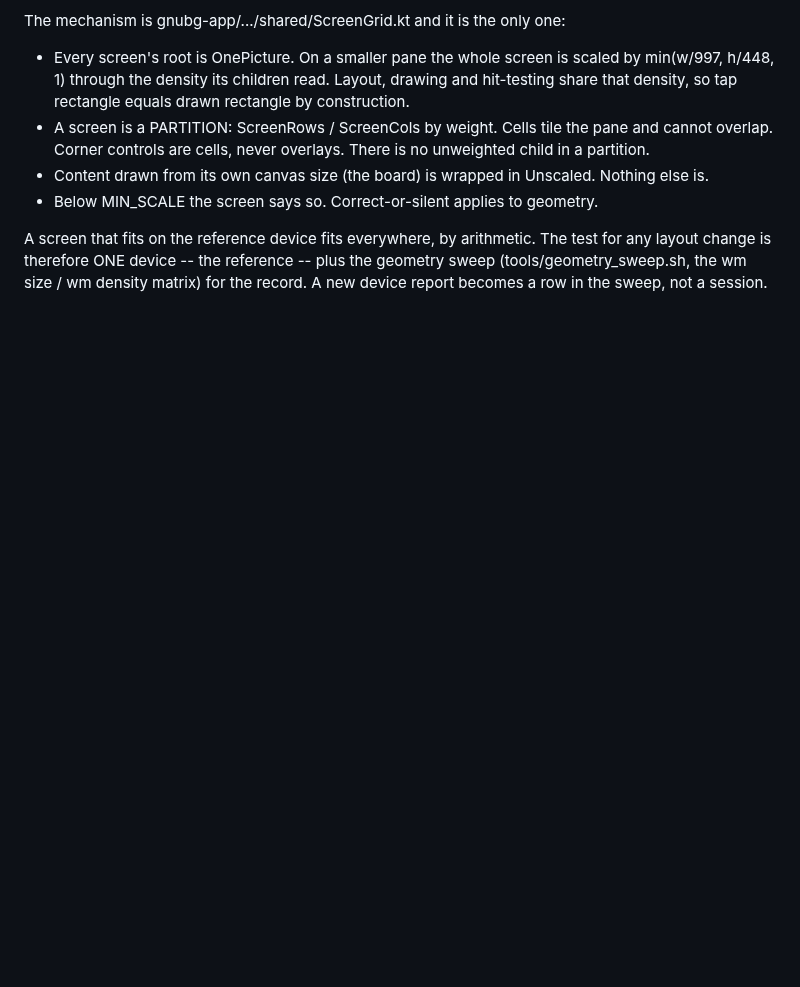
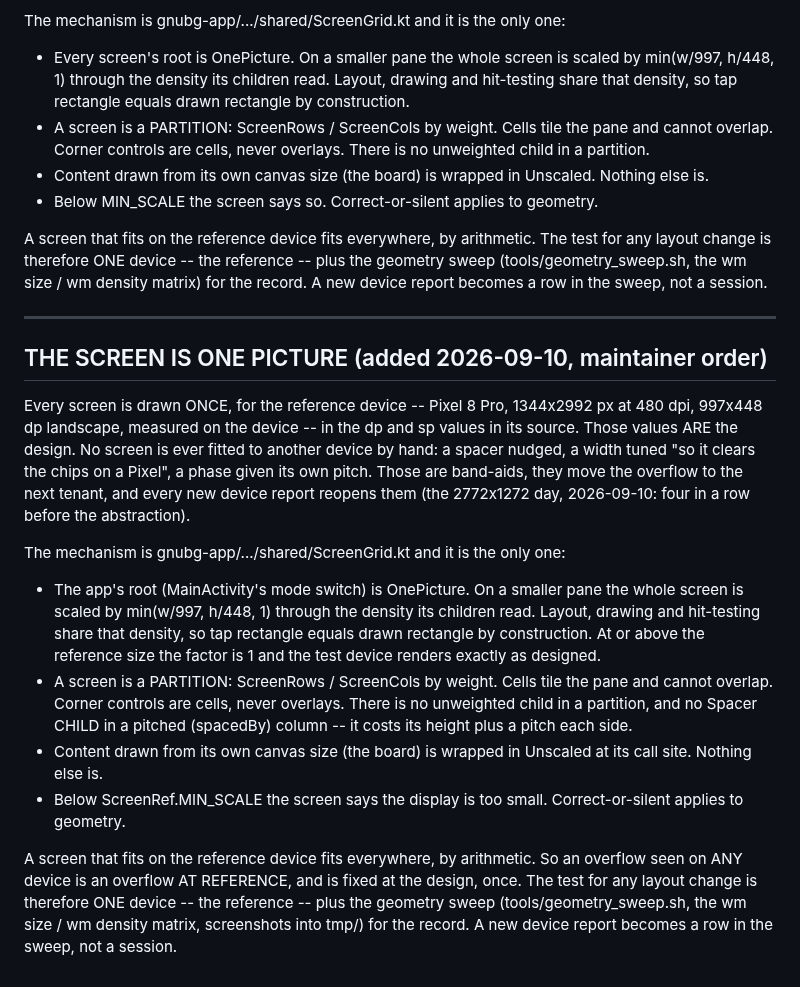
Before and after one commit to clavierhaus/gnubg-android, a Markdown page: CLAUDE.md, the part around the change. GitHub-like rendering; blank space fills up the shorter version.

Commit message:
contract: THE SCREEN IS ONE PICTURE (maintainer order, 2026-09-10)

```diff
--- a/CLAUDE.md
+++ b/CLAUDE.md
@@ -910,3 +910,40 @@ arithmetic. The test for any layout change is therefore ONE device --
 the reference -- plus the geometry sweep (tools/geometry_sweep.sh, the
 wm size / wm density matrix) for the record. A new device report becomes
 a row in the sweep, not a session.
+
+---
+
+## THE SCREEN IS ONE PICTURE (added 2026-09-10, maintainer order)
+
+Every screen is drawn ONCE, for the reference device -- Pixel 8 Pro,
+1344x2992 px at 480 dpi, 997x448 dp landscape, measured on the device --
+in the dp and sp values in its source. Those values ARE the design. No
+screen is ever fitted to another device by hand: a spacer nudged, a width
+tuned "so it clears the chips on a Pixel", a phase given its own pitch.
+Those are band-aids, they move the overflow to the next tenant, and every
+new device report reopens them (the 2772x1272 day, 2026-09-10: four in a
+row before the abstraction).
+
+The mechanism is gnubg-app/.../shared/ScreenGrid.kt and it is the only one:
+
+  - The app's root (MainActivity's mode switch) is OnePicture. On a smaller
+    pane the whole screen is scaled by min(w/997, h/448, 1) through the
+    density its children read. Layout, drawing and hit-testing share that
+    density, so tap rectangle equals drawn rectangle by construction. At or
+    above the reference size the factor is 1 and the test device renders
+    exactly as designed.
+  - A screen is a PARTITION: ScreenRows / ScreenCols by weight. Cells tile
+    the pane and cannot overlap. Corner controls are cells, never overlays.
+    There is no unweighted child in a partition, and no Spacer CHILD in a
+    pitched (spacedBy) column -- it costs its height plus a pitch each side.
+  - Content drawn from its own canvas size (the board) is wrapped in
+    Unscaled at its call site. Nothing else is.
+  - Below ScreenRef.MIN_SCALE the screen says the display is too small.
+    Correct-or-silent applies to geometry.
+
+A screen that fits on the reference device fits everywhere, by arithmetic.
+So an overflow seen on ANY device is an overflow AT REFERENCE, and is fixed
+at the design, once. The test for any layout change is therefore ONE
+device -- the reference -- plus the geometry sweep (tools/geometry_sweep.sh,
+the wm size / wm density matrix, screenshots into tmp/) for the record. A
+new device report becomes a row in the sweep, not a session.
```
